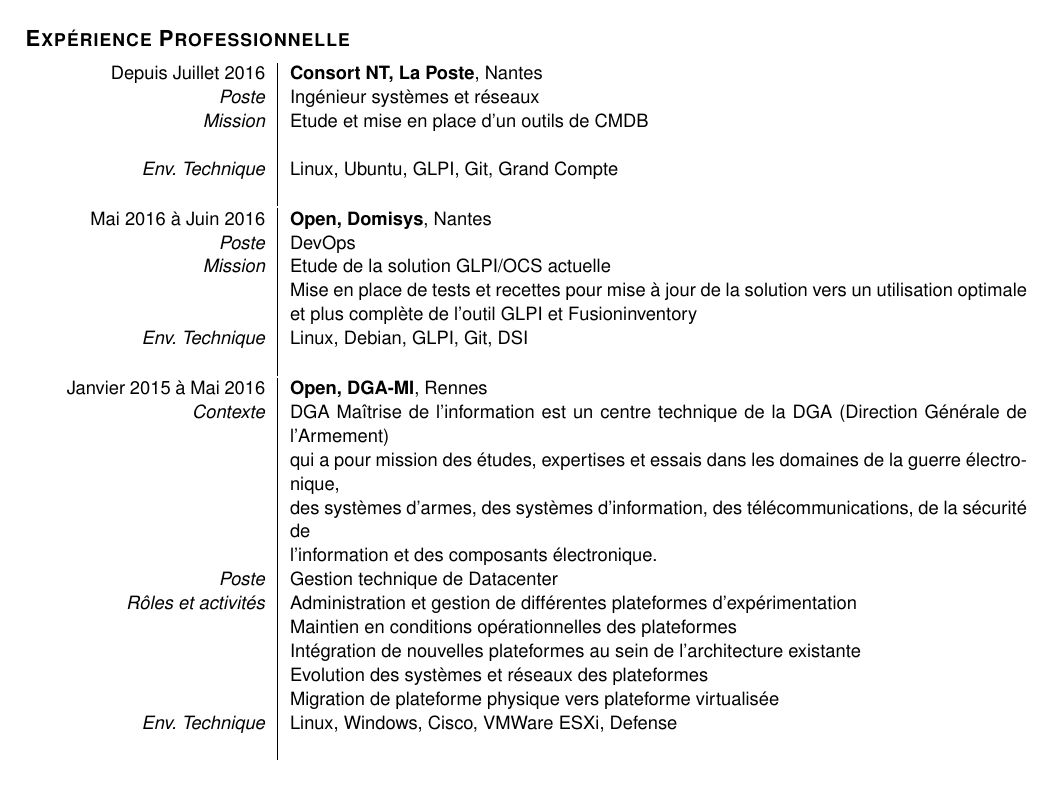
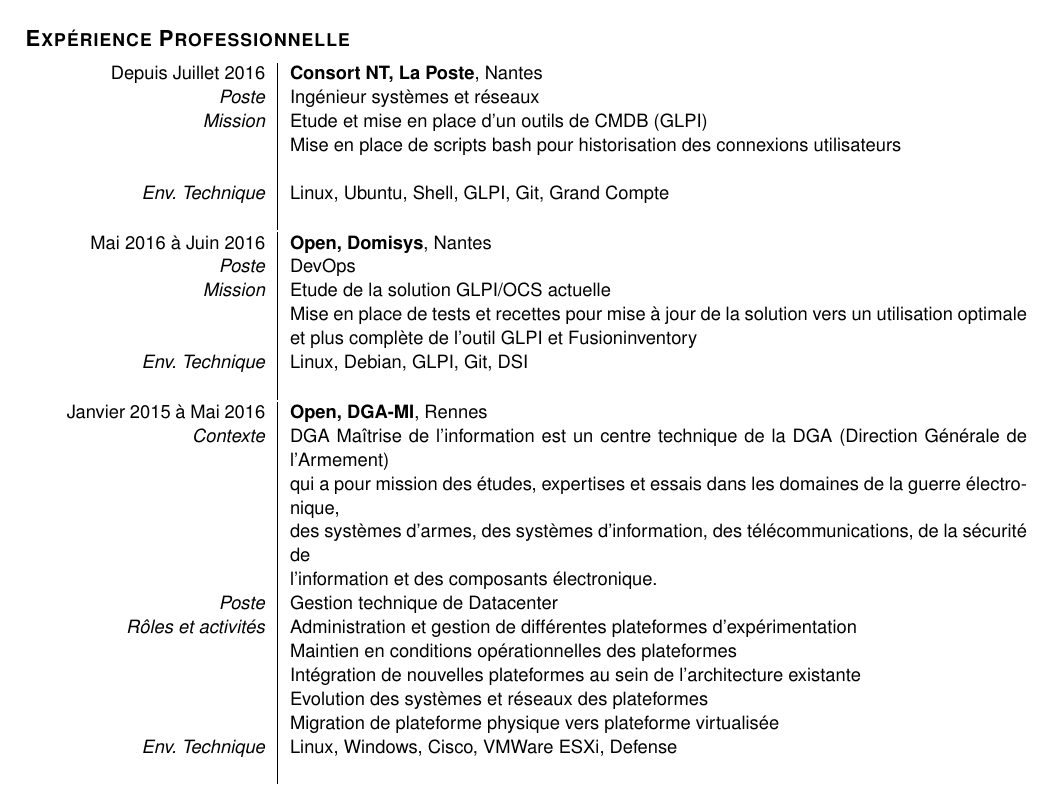
Before and after one commit to ashmonger/curriculum-vitae, a LaTeX CV (cv-fr.tex): part of page 1 of 4, cut so that both start at the same text. Compiled offline with pdfLaTeX.

Commit message:
ajout détails
détails La Poste

```diff
--- a/cv-fr.tex
+++ b/cv-fr.tex
@@ -49,9 +49,10 @@
 \begin{tabular}{P{3.5cm}|p{13cm}}
 Depuis Juillet 2016		& \textbf{Consort NT, La Poste}, Nantes\\
 \textsl{Poste}			& Ingénieur systèmes et réseaux\\
-\textsl{Mission}		& Etude et mise en place d'un outils de CMDB\\
+\textsl{Mission}		& Etude et mise en place d'un outils de CMDB (GLPI)\\
+				& Mise en place de scripts bash pour historisation des connexions utilisateurs\\
 				& \\
-\textsl{Env. Technique}		& Linux, Ubuntu, GLPI, Git, Grand Compte \\
+\textsl{Env. Technique}		& Linux, Ubuntu, Shell, GLPI, Git, Grand Compte \\
  & \\
 \end{tabular}
 
```
